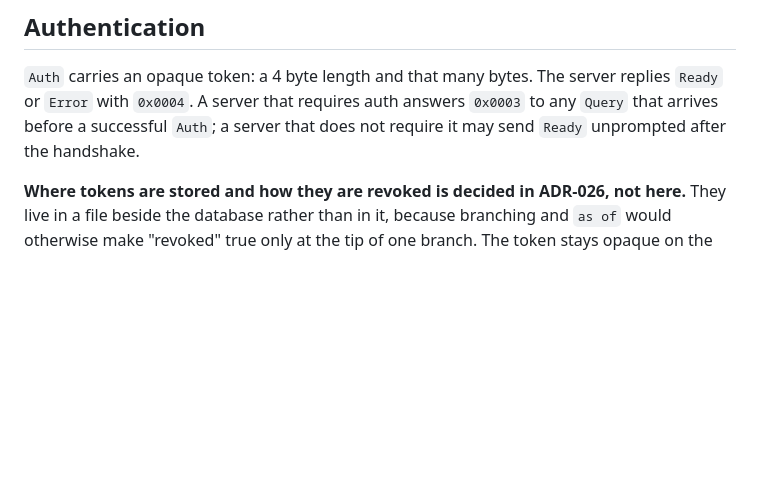
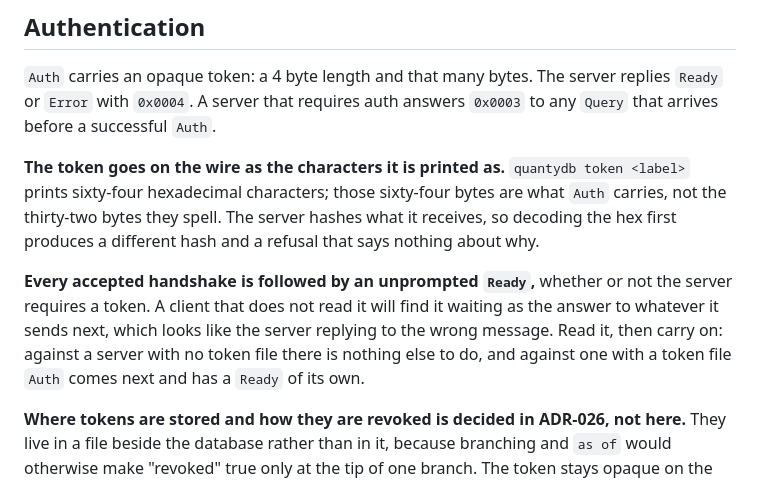
Before and after one commit to QuantyRoot/QuantyDatabase, a Markdown page: docs/PROTOCOL.md, the part around one of its changes. Rendered like a GitHub page; blank space fills up the shorter version.

```diff
--- a/docs/PROTOCOL.md
+++ b/docs/PROTOCOL.md
@@ -227,8 +255,20 @@ included, not only writers.
 `Auth` carries an opaque token: a 4 byte length and that many bytes. The
 server replies `Ready` or `Error` with `0x0004`. A server that requires
 auth answers `0x0003` to any `Query` that arrives before a successful
-`Auth`; a server that does not require it may send `Ready` unprompted after
-the handshake.
+`Auth`.
+
+**The token goes on the wire as the characters it is printed as.**
+`quantydb token <label>` prints sixty-four hexadecimal characters; those
+sixty-four bytes are what `Auth` carries, not the thirty-two bytes they
+spell. The server hashes what it receives, so decoding the hex first
+produces a different hash and a refusal that says nothing about why.
+
+**Every accepted handshake is followed by an unprompted `Ready`,** whether
+or not the server requires a token. A client that does not read it will
+find it waiting as the answer to whatever it sends next, which looks like
+the server replying to the wrong message. Read it, then carry on: against
+a server with no token file there is nothing else to do, and against one
+with a token file `Auth` comes next and has a `Ready` of its own.
 
 **Where tokens are stored and how they are revoked is decided in ADR-026,
 not here.** They live in a file beside the database rather than in it,
```
Also changed, not shown: other parts of docs/PROTOCOL.md (+51 -0 lines).
